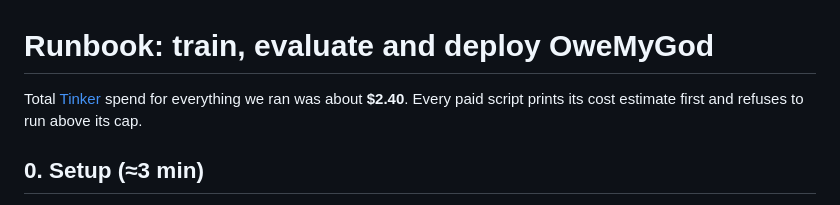
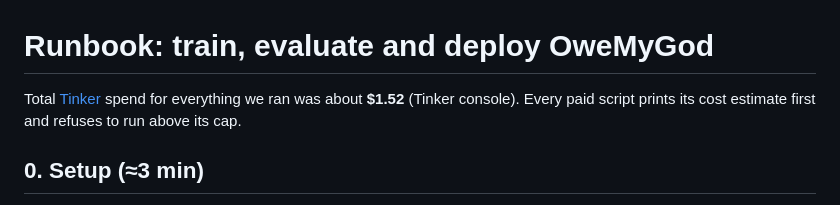
Before and after one commit to derbyps/owemygod, a Markdown page: RUNBOOK.md, the part around the change. GitHub-like rendering.

```diff
--- a/RUNBOOK.md
+++ b/RUNBOOK.md
@@ -1,6 +1,6 @@
 # Runbook: train, evaluate and deploy OweMyGod
 
-Total [Tinker](https://thinkingmachines.ai/tinker/) spend for everything we ran was about **$2.40**. Every paid script prints its cost
+Total [Tinker](https://thinkingmachines.ai/tinker/) spend for everything we ran was about **$1.52** (Tinker console). Every paid script prints its cost
 estimate first and refuses to run above its cap.
 
 ## 0. Setup (≈3 min)
```
Also changed, not shown: README.md (+1 -1 lines), docs/devto-post-draft.md (+1 -1 lines).
